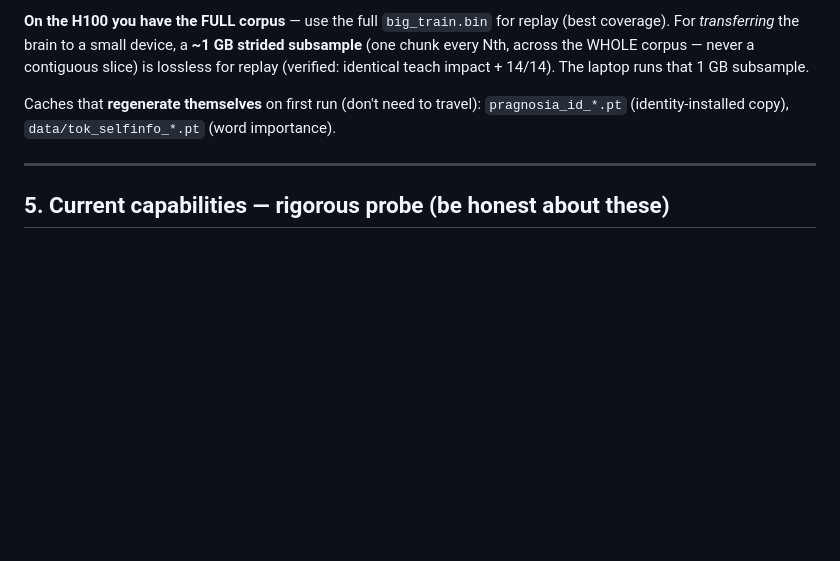
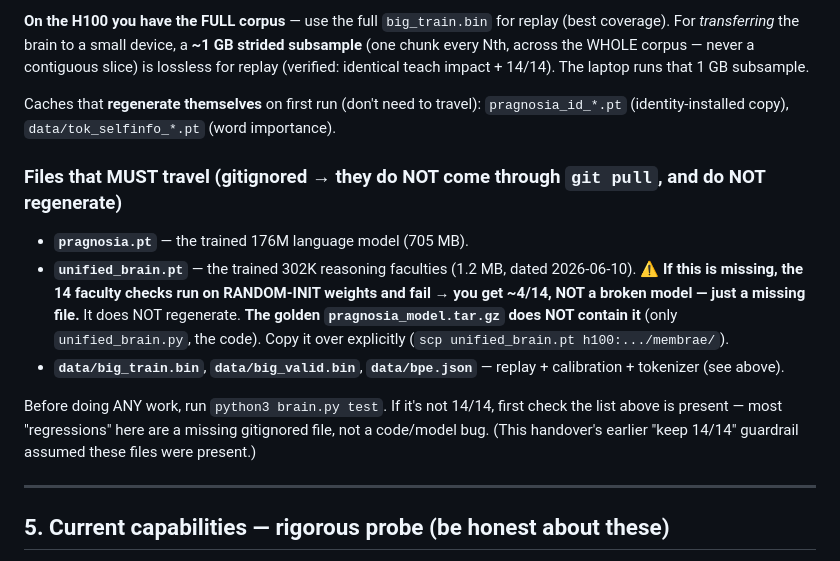
Before and after one commit to ladkabiharihai/membrae, a Markdown page: HANDOVER.md, the part around the change. Rendered like a GitHub page; blank space fills up the shorter version.

Commit message:
HANDOVER: flag unified_brain.pt as must-travel (gitignored, doesn't regenerate)
The H100 instance correctly found baseline was 4/14 not 14/14 because unified_brain.pt
(the trained 302K faculties) is gitignored, didn't travel via git pull, and isn't in
the golden tarball either -- so faculty checks ran on random-init weights. Not a broken
model, a missing file. Add an explicit 'Files that MUST travel' list and tell the next
instance to check it before treating a low score as a regression.

Co-Authored-By: Claude Opus 4.8 <noreply@anthropic.com>

```diff
--- a/HANDOVER.md
+++ b/HANDOVER.md
@@ -131,6 +131,20 @@ replay (verified: identical teach impact + 14/14). The laptop runs that 1 GB sub
 Caches that **regenerate themselves** on first run (don't need to travel): `pragnosia_id_*.pt`
 (identity-installed copy), `data/tok_selfinfo_*.pt` (word importance).
 
+### Files that MUST travel (gitignored → they do NOT come through `git pull`, and do NOT regenerate)
+- **`pragnosia.pt`** — the trained 176M language model (705 MB).
+- **`unified_brain.pt`** — the trained 302K reasoning faculties (1.2 MB, dated 2026-06-10).
+  ⚠️ **If this is missing, the 14 faculty checks run on RANDOM-INIT weights and fail → you
+  get ~4/14, NOT a broken model — just a missing file.** It does NOT regenerate. **The golden
+  `pragnosia_model.tar.gz` does NOT contain it** (only `unified_brain.py`, the code). Copy it
+  over explicitly (`scp unified_brain.pt h100:.../membrae/`).
+- **`data/big_train.bin`**, **`data/big_valid.bin`**, **`data/bpe.json`** — replay +
+  calibration + tokenizer (see above).
+
+Before doing ANY work, run `python3 brain.py test`. If it's not 14/14, first check the list
+above is present — most "regressions" here are a missing gitignored file, not a code/model bug.
+(This handover's earlier "keep 14/14" guardrail assumed these files were present.)
+
 ---
 
 ## 5. Current capabilities — rigorous probe (be honest about these)
```
